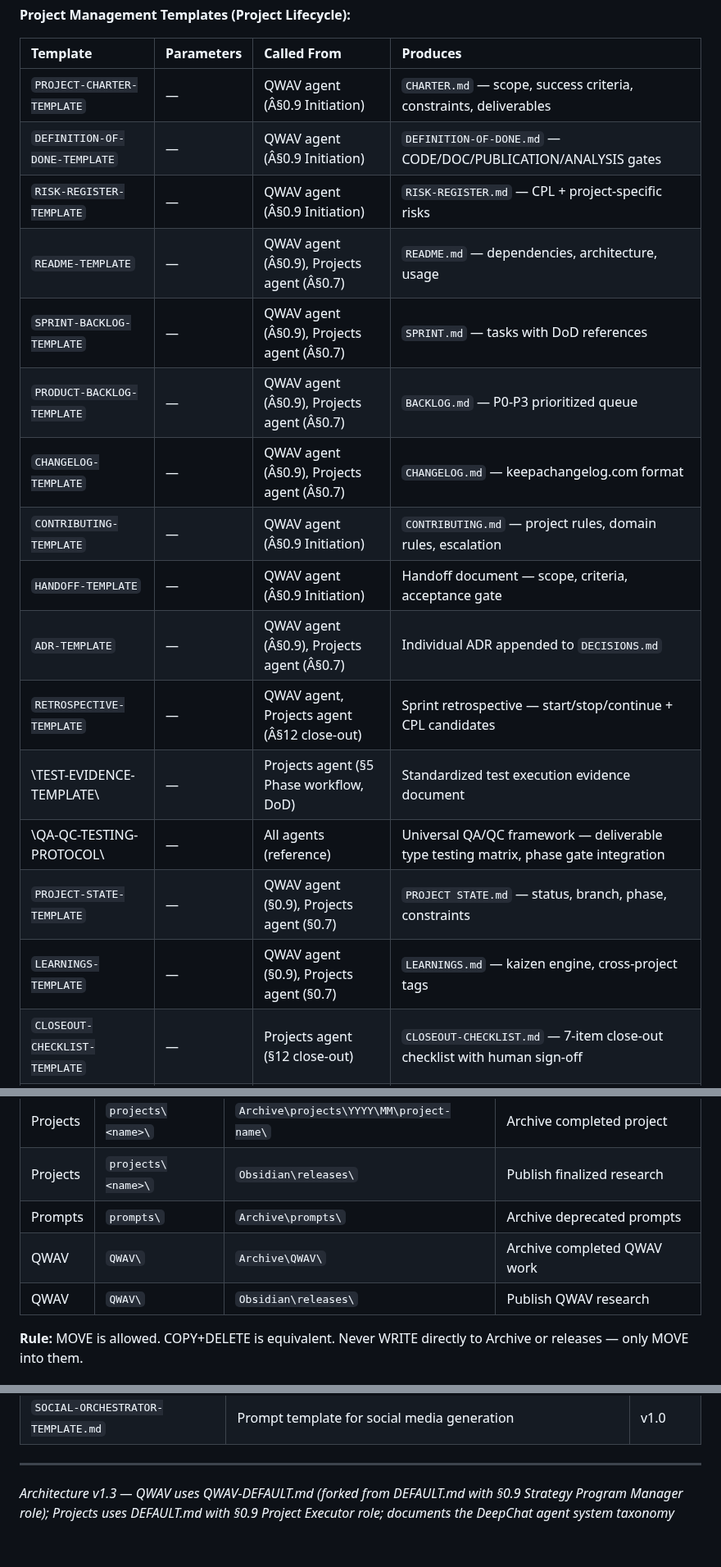
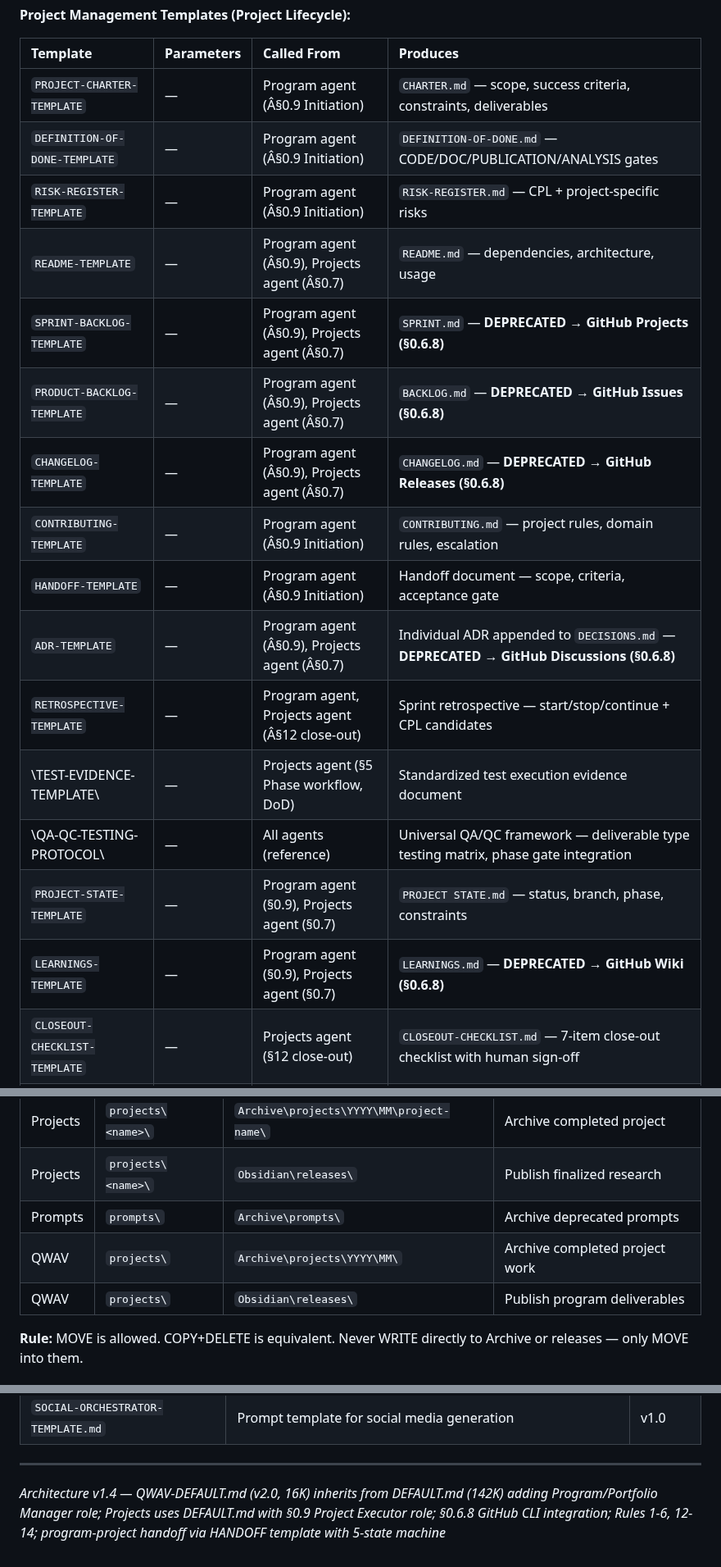
Before and after one commit to rwnq8/prompts, a Markdown page: ARCHITECTURE.md, 3 parts joined by grey strips. Shown at 82% size. Rendered like a GitHub page.

```diff
--- a/ARCHITECTURE.md
+++ b/ARCHITECTURE.md
@@ -53,21 +53,21 @@ Filled via `fill_prompt_template(templateName, templateArgs, additionalContent)`
 
 | Template | Parameters | Called From | Produces |
 |:---------|:-----------|:------------|:---------|
-| `PROJECT-CHARTER-TEMPLATE` | — | QWAV agent (Â§0.9 Initiation) | `CHARTER.md` — scope, success criteria, constraints, deliverables |
-| `DEFINITION-OF-DONE-TEMPLATE` | — | QWAV agent (Â§0.9 Initiation) | `DEFINITION-OF-DONE.md` — CODE/DOC/PUBLICATION/ANALYSIS gates |
-| `RISK-REGISTER-TEMPLATE` | — | QWAV agent (Â§0.9 Initiation) | `RISK-REGISTER.md` — CPL + project-specific risks |
-| `README-TEMPLATE` | — | QWAV agent (Â§0.9), Projects agent (Â§0.7) | `README.md` — dependencies, architecture, usage |
-| `SPRINT-BACKLOG-TEMPLATE` | — | QWAV agent (Â§0.9), Projects agent (Â§0.7) | `SPRINT.md` — tasks with DoD references |
-| `PRODUCT-BACKLOG-TEMPLATE` | — | QWAV agent (Â§0.9), Projects agent (Â§0.7) | `BACKLOG.md` — P0-P3 prioritized queue |
-| `CHANGELOG-TEMPLATE` | — | QWAV agent (Â§0.9), Projects agent (Â§0.7) | `CHANGELOG.md` — keepachangelog.com format |
-| `CONTRIBUTING-TEMPLATE` | — | QWAV agent (Â§0.9 Initiation) | `CONTRIBUTING.md` — project rules, domain rules, escalation |
-| `HANDOFF-TEMPLATE` | — | QWAV agent (Â§0.9 Initiation) | Handoff document — scope, criteria, acceptance gate |
-| `ADR-TEMPLATE` | — | QWAV agent (Â§0.9), Projects agent (Â§0.7) | Individual ADR appended to `DECISIONS.md` |
-| `RETROSPECTIVE-TEMPLATE` | — | QWAV agent, Projects agent (Â§12 close-out) | Sprint retrospective — start/stop/continue + CPL candidates |
+| `PROJECT-CHARTER-TEMPLATE` | — | Program agent (Â§0.9 Initiation) | `CHARTER.md` — scope, success criteria, constraints, deliverables |
+| `DEFINITION-OF-DONE-TEMPLATE` | — | Program agent (Â§0.9 Initiation) | `DEFINITION-OF-DONE.md` — CODE/DOC/PUBLICATION/ANALYSIS gates |
+| `RISK-REGISTER-TEMPLATE` | — | Program agent (Â§0.9 Initiation) | `RISK-REGISTER.md` — CPL + project-specific risks |
+| `README-TEMPLATE` | — | Program agent (Â§0.9), Projects agent (Â§0.7) | `README.md` — dependencies, architecture, usage |
+| `SPRINT-BACKLOG-TEMPLATE` | — | Program agent (Â§0.9), Projects agent (Â§0.7) | `SPRINT.md` — **DEPRECATED → GitHub Projects (§0.6.8)** |
+| `PRODUCT-BACKLOG-TEMPLATE` | — | Program agent (Â§0.9), Projects agent (Â§0.7) | `BACKLOG.md` — **DEPRECATED → GitHub Issues (§0.6.8)** |
+| `CHANGELOG-TEMPLATE` | — | Program agent (Â§0.9), Projects agent (Â§0.7) | `CHANGELOG.md` — **DEPRECATED → GitHub Releases (§0.6.8)** |
+| `CONTRIBUTING-TEMPLATE` | — | Program agent (Â§0.9 Initiation) | `CONTRIBUTING.md` — project rules, domain rules, escalation |
+| `HANDOFF-TEMPLATE` | — | Program agent (Â§0.9 Initiation) | Handoff document — scope, criteria, acceptance gate |
+| `ADR-TEMPLATE` | — | Program agent (Â§0.9), Projects agent (Â§0.7) | Individual ADR appended to `DECISIONS.md` — **DEPRECATED → GitHub Discussions (§0.6.8)** |
+| `RETROSPECTIVE-TEMPLATE` | — | Program agent, Projects agent (Â§12 close-out) | Sprint retrospective — start/stop/continue + CPL candidates |
 | \TEST-EVIDENCE-TEMPLATE\ | — | Projects agent (§5 Phase workflow, DoD) | Standardized test execution evidence document |
 | \QA-QC-TESTING-PROTOCOL\ | — | All agents (reference) | Universal QA/QC framework — deliverable type testing matrix, phase gate integration |
-| `PROJECT-STATE-TEMPLATE` | — | QWAV agent (§0.9), Projects agent (§0.7) | `PROJECT STATE.md` — status, branch, phase, constraints |
-| `LEARNINGS-TEMPLATE` | — | QWAV agent (§0.9), Projects agent (§0.7) | `LEARNINGS.md` — kaizen engine, cross-project tags |
+| `PROJECT-STATE-TEMPLATE` | — | Program agent (§0.9), Projects agent (§0.7) | `PROJECT STATE.md` — status, branch, phase, constraints |
+| `LEARNINGS-TEMPLATE` | — | Program agent (§0.9), Projects agent (§0.7) | `LEARNINGS.md` — **DEPRECATED → GitHub Wiki (§0.6.8)** |
 | `CLOSEOUT-CHECKLIST-TEMPLATE` | — | Projects agent (§12 close-out) | `CLOSEOUT-CHECKLIST.md` — 7-item close-out checklist with human sign-off |
 | `WEB-APP-RELEASE-CHECKLIST` | — | Projects agent (§12 close-out, web app releases) | Pre-deployment gate — 9-section checklist for web app releases to GitHub Pages |
 
@@ -128,8 +128,8 @@ Agents may MOVE completed/archived work OUT of their write sandbox and INTO read
 | Projects | `projects\<name>\` | `Archive\projects\YYYY\MM\project-name\` | Archive completed project |
 | Projects | `projects\<name>\` | `Obsidian\releases\` | Publish finalized research |
 | Prompts | `prompts\` | `Archive\prompts\` | Archive deprecated prompts |
-| QWAV | `QWAV\` | `Archive\QWAV\` | Archive completed QWAV work |
-| QWAV | `QWAV\` | `Obsidian\releases\` | Publish QWAV research |
+| QWAV | `projects\` | `Archive\projects\YYYY\MM\` | Archive completed project work |
+| QWAV | `projects\` | `Obsidian\releases\` | Publish program deliverables |
 
 **Rule:** MOVE is allowed. COPY+DELETE is equivalent. Never WRITE directly to Archive or releases — only MOVE into them.
 
@@ -256,4 +302,4 @@ PROMPTS AGENT (META-PROMPT-DEEPSEEK.md):
 
 ---
 
-*Architecture v1.3 — QWAV uses QWAV-DEFAULT.md (forked from DEFAULT.md with §0.9 Strategy Program Manager role); Projects uses DEFAULT.md with §0.9 Project Executor role; documents the DeepChat agent system taxonomy*
+*Architecture v1.4 — QWAV-DEFAULT.md (v2.0, 16K) inherits from DEFAULT.md (142K) adding Program/Portfolio Manager role; Projects uses DEFAULT.md with §0.9 Project Executor role; §0.6.8 GitHub CLI integration; Rules 1-6, 12-14; program-project handoff via HANDOFF template with 5-state machine*
```
Also changed, not shown: other parts of ARCHITECTURE.md (+54 -8 lines).
